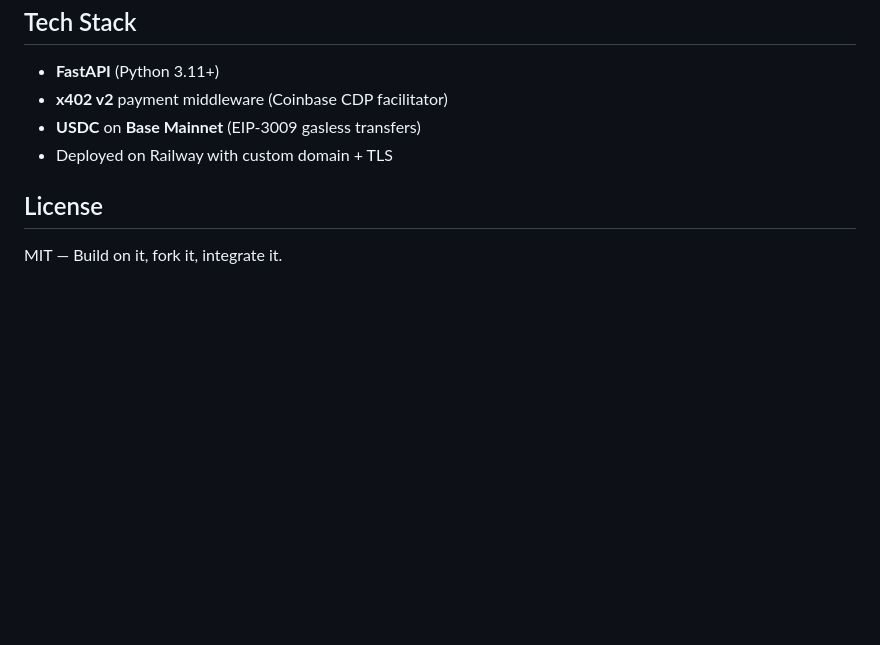
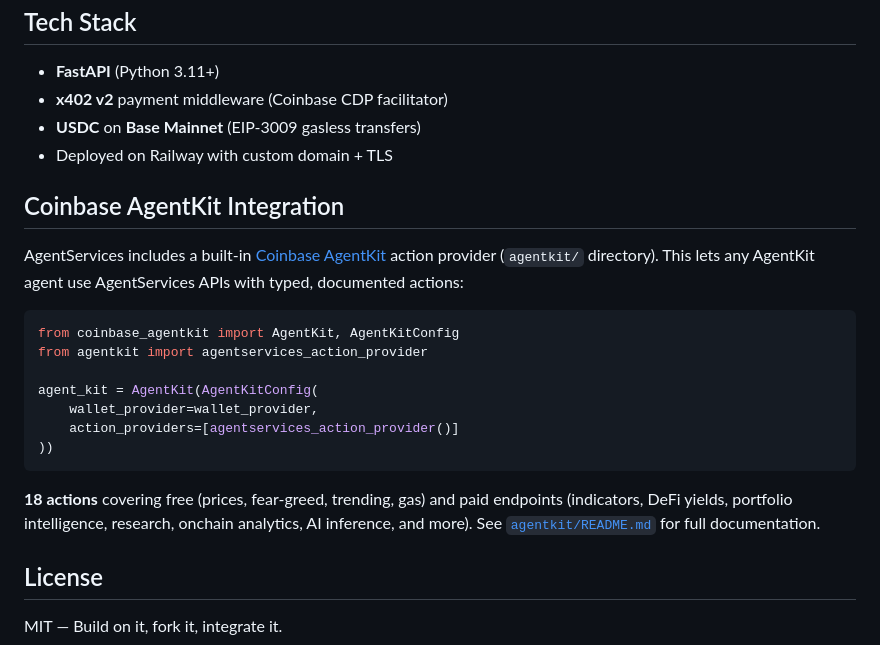
Before and after one commit to vbkotecha/aiservices-api, a Markdown page: README.md, the part around the change. Drawn GitHub-style; blank space fills up the shorter version.

Commit message:
docs: add AgentKit integration section to README

````diff
--- a/README.md
+++ b/README.md
@@ -260,6 +260,22 @@ AgentServices includes an AI-powered dispute resolution system with 7 policy tem
 - **USDC** on **Base Mainnet** (EIP-3009 gasless transfers)
 - Deployed on Railway with custom domain + TLS
 
+## Coinbase AgentKit Integration
+
+AgentServices includes a built-in [Coinbase AgentKit](https://github.com/coinbase/agentkit) action provider (`agentkit/` directory). This lets any AgentKit agent use AgentServices APIs with typed, documented actions:
+
+```python
+from coinbase_agentkit import AgentKit, AgentKitConfig
+from agentkit import agentservices_action_provider
+
+agent_kit = AgentKit(AgentKitConfig(
+    wallet_provider=wallet_provider,
+    action_providers=[agentservices_action_provider()]
+))
+```
+
+**18 actions** covering free (prices, fear-greed, trending, gas) and paid endpoints (indicators, DeFi yields, portfolio intelligence, research, onchain analytics, AI inference, and more). See [`agentkit/README.md`](agentkit/README.md) for full documentation.
+
 ## License
 
 MIT — Build on it, fork it, integrate it.
````
